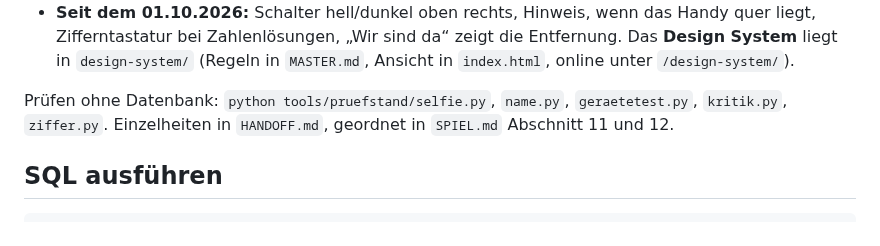
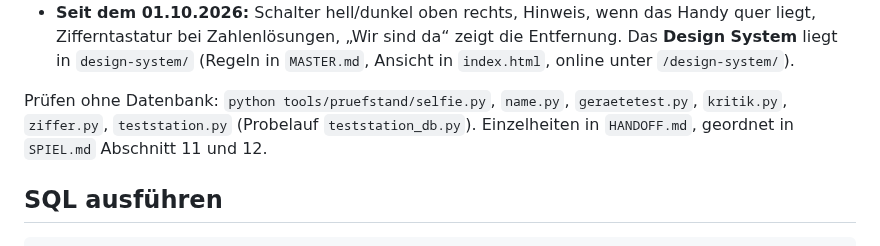
Before and after one commit to 7DEEda/Stadtjagt, a Markdown page: README.md, the part around the change. Drawn GitHub-style.

Commit message:
Doku: Teststation (Nachtrag 28)
Co-Authored-By: Claude Opus 5.5 <noreply@anthropic.com>

```diff
--- a/README.md
+++ b/README.md
@@ -103,7 +103,7 @@ supabase/seed-*.sql            Prager Stationen und Testpersonen
   `MASTER.md`, Ansicht in `index.html`, online unter `/design-system/`).
 
 Prüfen ohne Datenbank: `python tools/pruefstand/selfie.py`, `name.py`,
-`geraetetest.py`, `kritik.py`, `ziffer.py`. Einzelheiten in `HANDOFF.md`, geordnet in `SPIEL.md`
+`geraetetest.py`, `kritik.py`, `ziffer.py`, `teststation.py` (Probelauf `teststation_db.py`). Einzelheiten in `HANDOFF.md`, geordnet in `SPIEL.md`
 Abschnitt 11 und 12.
 
 ## SQL ausführen
```
Also changed, not shown: HANDOFF.md (+27 -0 lines), SPIEL.md (+8 -0 lines).
